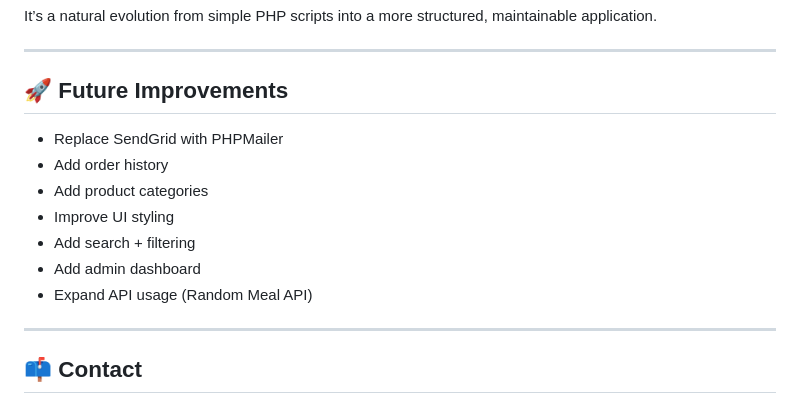
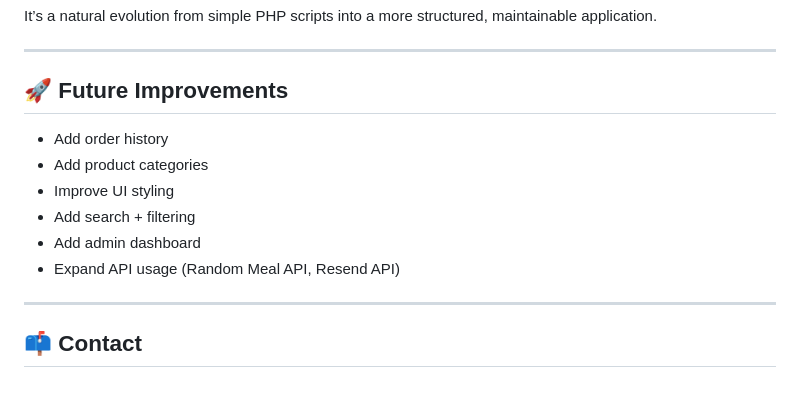
Before and after one commit to KizeKaze/fast-food-simple, a Markdown page: README.md, the part around the change. GitHub-like rendering.

Commit message:
Update README.md
Adjusted future improvements.
Added Resend API
Removed SendGrid API usage

```diff
--- a/README.md
+++ b/README.md
@@ -129,13 +129,12 @@ It’s a natural evolution from simple PHP scripts into a more structured, maint
 ---
 
 ## 🚀 Future Improvements
-- Replace SendGrid with PHPMailer
 - Add order history
 - Add product categories
 - Improve UI styling
 - Add search + filtering
 - Add admin dashboard
-- Expand API usage (Random Meal API)
+- Expand API usage (Random Meal API, Resend API)
 
 ---
 
```
